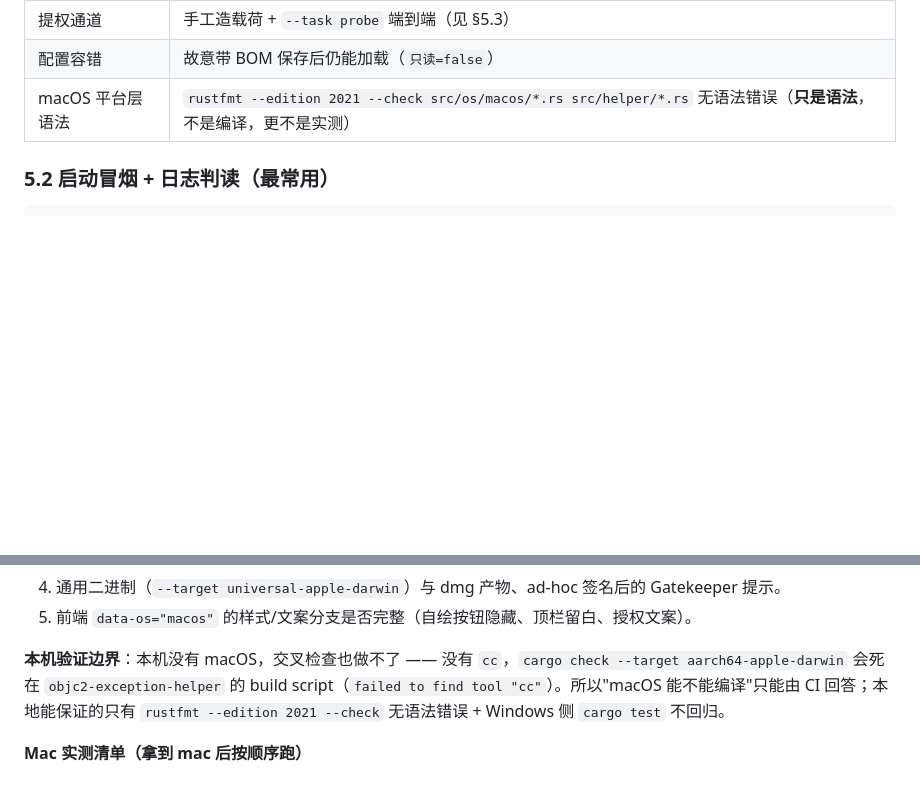
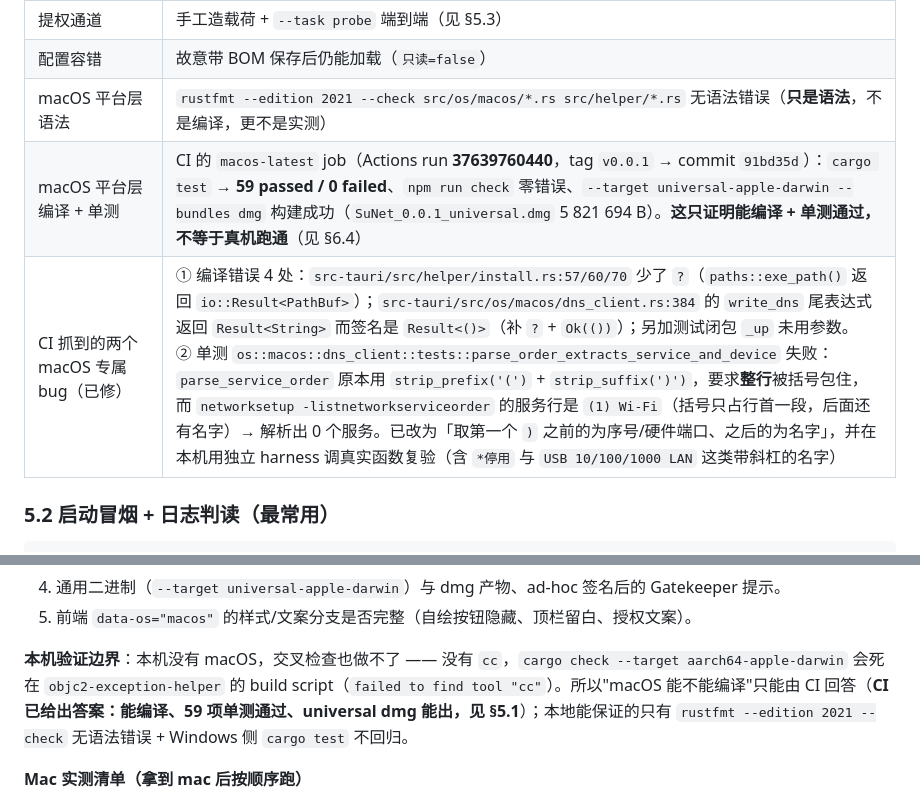
Before and after one commit to zhcx/SuNet, a Markdown page: HANDOFF.md, 2 parts joined by grey strips. Drawn GitHub-style; blank space fills up the shorter version.

Commit message:
交接文档补 CI 实测记录与 CI 抓到的 macOS 专属缺陷

```diff
--- a/HANDOFF.md
+++ b/HANDOFF.md
@@ -326,6 +326,8 @@ Hyper-V 的 vEthernet 报 IfType=6（会被 if_type∈{6,71} 的物理近似误
 | 提权通道 | 手工造载荷 + `--task probe` 端到端（见 §5.3） |
 | 配置容错 | 故意带 BOM 保存后仍能加载（`只读=false`） |
 | macOS 平台层语法 | `rustfmt --edition 2021 --check src/os/macos/*.rs src/helper/*.rs` 无语法错误（**只是语法**，不是编译，更不是实测） |
+| macOS 平台层编译 + 单测 | CI 的 `macos-latest` job（Actions run **37639760440**，tag `v0.0.1` → commit `91bd35d`）：`cargo test` → **59 passed / 0 failed**、`npm run check` 零错误、`--target universal-apple-darwin --bundles dmg` 构建成功（`SuNet_0.0.1_universal.dmg` 5 821 694 B）。**这只证明能编译 + 单测通过，不等于真机跑通**（见 §6.4） |
+| CI 抓到的两个 macOS 专属 bug（已修） | ① 编译错误 4 处：`src-tauri/src/helper/install.rs:57/60/70` 少了 `?`（`paths::exe_path()` 返回 `io::Result<PathBuf>`）；`src-tauri/src/os/macos/dns_client.rs:384` 的 `write_dns` 尾表达式返回 `Result<String>` 而签名是 `Result<()>`（补 `?` + `Ok(())`）；另加测试闭包 `_up` 未用参数。<br>② 单测 `os::macos::dns_client::tests::parse_order_extracts_service_and_device` 失败：`parse_service_order` 原本用 `strip_prefix('(')` + `strip_suffix(')')`，要求**整行**被括号包住，而 `networksetup -listnetworkserviceorder` 的服务行是 `(1) Wi-Fi`（括号只占行首一段，后面还有名字）→ 解析出 0 个服务。已改为「取第一个 `)` 之前的为序号/硬件端口、之后的为名字」，并在本机用独立 harness 调真实函数复验（含 `*停用` 与 `USB 10/100/1000 LAN` 这类带斜杠的名字） |
 
 ### 5.2 启动冒烟 + 日志判读（最常用）
 
@@ -476,7 +478,7 @@ WinHTTP 代理、PAC 代理模式、TUN/虚拟网卡、hosts 通配符规则、
 4. 通用二进制（`--target universal-apple-darwin`）与 dmg 产物、ad-hoc 签名后的 Gatekeeper 提示。
 5. 前端 `data-os="macos"` 的样式/文案分支是否完整（自绘按钮隐藏、顶栏留白、授权文案）。
 
-**本机验证边界**：本机没有 macOS，交叉检查也做不了 —— 没有 `cc`，`cargo check --target aarch64-apple-darwin` 会死在 `objc2-exception-helper` 的 build script（`failed to find tool "cc"`）。所以"macOS 能不能编译"只能由 CI 回答；本地能保证的只有 `rustfmt --edition 2021 --check` 无语法错误 + Windows 侧 `cargo test` 不回归。
+**本机验证边界**：本机没有 macOS，交叉检查也做不了 —— 没有 `cc`，`cargo check --target aarch64-apple-darwin` 会死在 `objc2-exception-helper` 的 build script（`failed to find tool "cc"`）。所以"macOS 能不能编译"只能由 CI 回答（**CI 已给出答案：能编译、59 项单测通过、universal dmg 能出，见 §5.1**）；本地能保证的只有 `rustfmt --edition 2021 --check` 无语法错误 + Windows 侧 `cargo test` 不回归。
 
 **Mac 实测清单（拿到 mac 后按顺序跑）**
 1. `npm ci` → `npm run tauri -- build -- --target universal-apple-darwin --bundles dmg` → 装 dmg（首次要在「系统设置 → 隐私与安全性」放行）。
```
